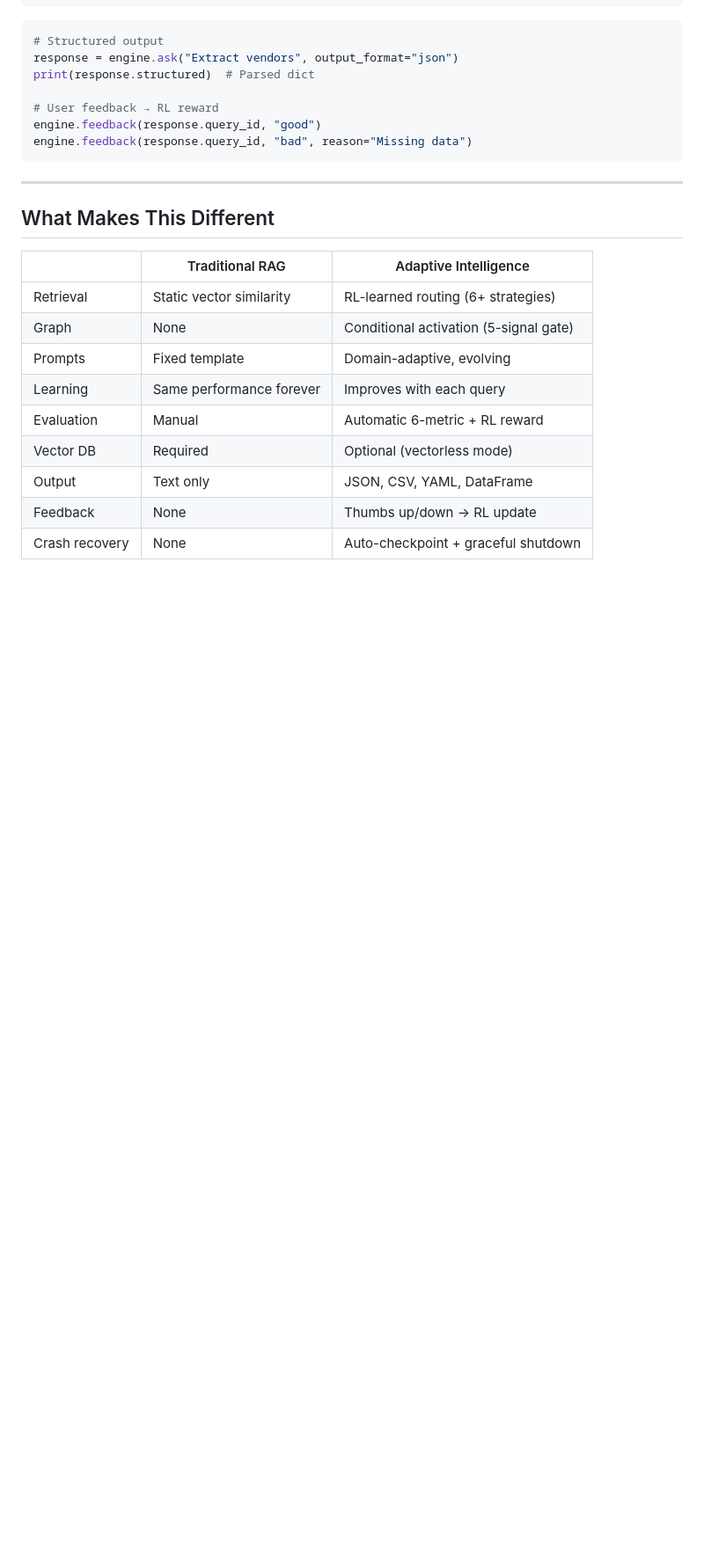
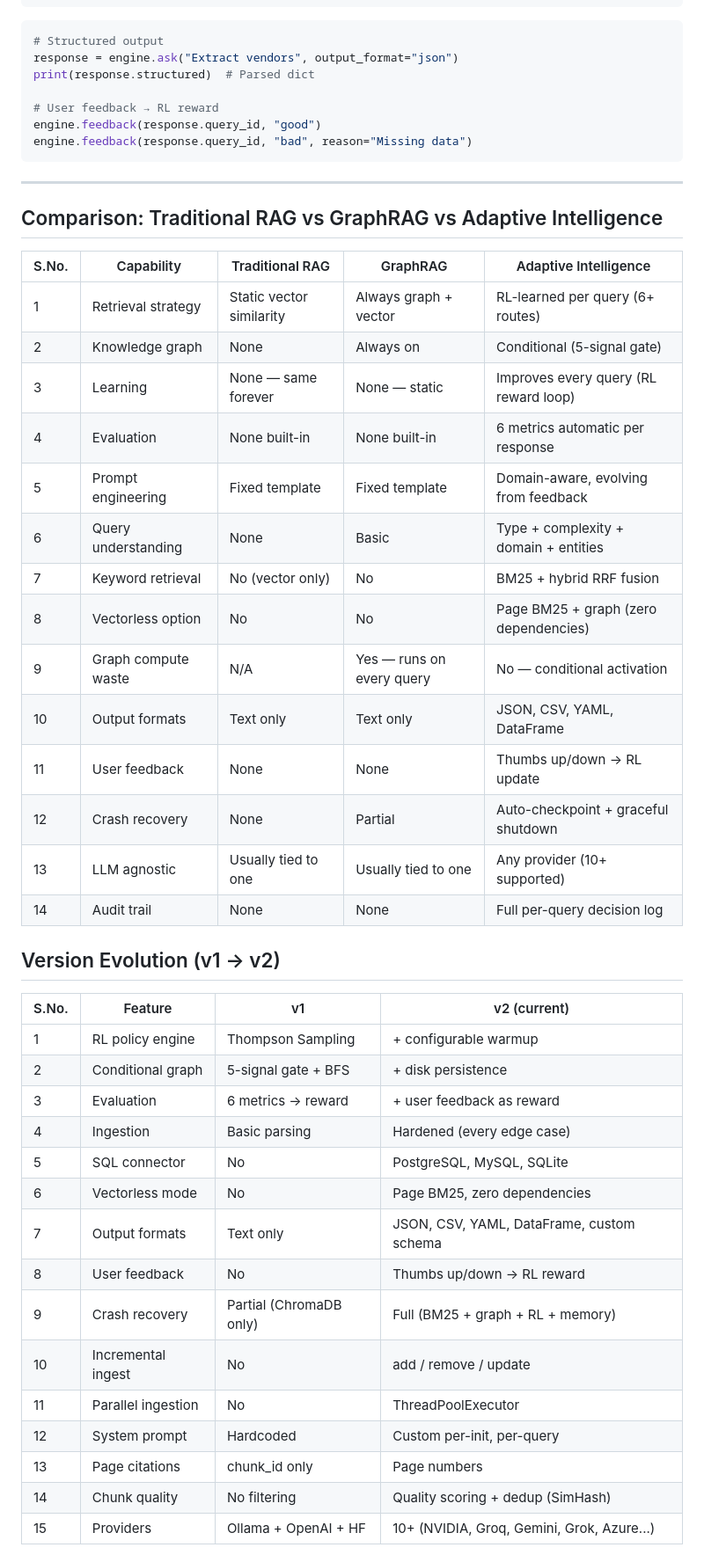
Before and after one commit to VK-Ant/adaptive-intelligence, a Markdown page: README.md, the part around one of its changes. Shown at 88% size. GitHub-like rendering; blank space fills up the shorter version.

Commit message:
version 2 released - especially vectorless manner

```diff
--- a/README.md
+++ b/README.md
@@ -54,16 +54,42 @@ engine.feedback(response.query_id, "bad", reason="Missing data")
 
 ---
 
-## What Makes This Different
+## Comparison: Traditional RAG vs GraphRAG vs Adaptive Intelligence
 
-| | Traditional RAG | Adaptive Intelligence |
-|---|---|---|
-| Retrieval | Static vector similarity | RL-learned routing (6+ strategies) |
-| Graph | None | Conditional activation (5-signal gate) |
-| Prompts | Fixed template | Domain-adaptive, evolving |
-| Learning | Same performance forever | Improves with each query |
-| Evaluation | Manual | Automatic 6-metric + RL reward |
-| Vector DB | Required | Optional (vectorless mode) |
-| Output | Text only | JSON, CSV, YAML, DataFrame |
-| Feedback | None | Thumbs up/down → RL update |
-| Crash recovery | None | Auto-checkpoint + graceful shutdown |
+| S.No. | Capability | Traditional RAG | GraphRAG | Adaptive Intelligence |
+|-------|-----------|----------------|----------|----------------------|
+| 1 | Retrieval strategy | Static vector similarity | Always graph + vector | RL-learned per query (6+ routes) |
+| 2 | Knowledge graph | None | Always on | Conditional (5-signal gate) |
+| 3 | Learning | None — same forever | None — static | Improves every query (RL reward loop) |
+| 4 | Evaluation | None built-in | None built-in | 6 metrics automatic per response |
+| 5 | Prompt engineering | Fixed template | Fixed template | Domain-aware, evolving from feedback |
+| 6 | Query understanding | None | Basic | Type + complexity + domain + entities |
+| 7 | Keyword retrieval | No (vector only) | No | BM25 + hybrid RRF fusion |
+| 8 | Vectorless option | No | No | Page BM25 + graph (zero dependencies) |
+| 9 | Graph compute waste | N/A | Yes — runs on every query | No — conditional activation |
+| 10 | Output formats | Text only | Text only | JSON, CSV, YAML, DataFrame |
+| 11 | User feedback | None | None | Thumbs up/down → RL update |
+| 12 | Crash recovery | None | Partial | Auto-checkpoint + graceful shutdown |
+| 13 | LLM agnostic | Usually tied to one | Usually tied to one | Any provider (10+ supported) |
+| 14 | Audit trail | None | None | Full per-query decision log |
+
+## Version Evolution (v1 → v2)
+
+| S.No. | Feature | v1 | v2 (current) |
+|-------|---------|----|----|
+| 1 | RL policy engine | Thompson Sampling | + configurable warmup |
+| 2 | Conditional graph | 5-signal gate + BFS | + disk persistence |
+| 3 | Evaluation | 6 metrics → reward | + user feedback as reward |
+| 4 | Ingestion | Basic parsing | Hardened (every edge case) |
+| 5 | SQL connector | No | PostgreSQL, MySQL, SQLite |
+| 6 | Vectorless mode | No | Page BM25, zero dependencies |
+| 7 | Output formats | Text only | JSON, CSV, YAML, DataFrame, custom schema |
+| 8 | User feedback | No | Thumbs up/down → RL reward |
+| 9 | Crash recovery | Partial (ChromaDB only) | Full (BM25 + graph + RL + memory) |
+| 10 | Incremental ingest | No | add / remove / update |
+| 11 | Parallel ingestion | No | ThreadPoolExecutor |
+| 12 | System prompt | Hardcoded | Custom per-init, per-query |
+| 13 | Page citations | chunk_id only | Page numbers |
+| 14 | Chunk quality | No filtering | Quality scoring + dedup (SimHash) |
+| 15 | Providers | Ollama + OpenAI + HF | 10+ (NVIDIA, Groq, Gemini, Grok, Azure...) |
+
```
Also changed, not shown: other parts of README.md (+16 -0 lines), docs/architecture.md (+5 -42 lines), docs/images/Screenshot 2026-05-16 075927.png (added), docs/images/Screenshot 2026-05-16 075938.png (added), 6 other files.
